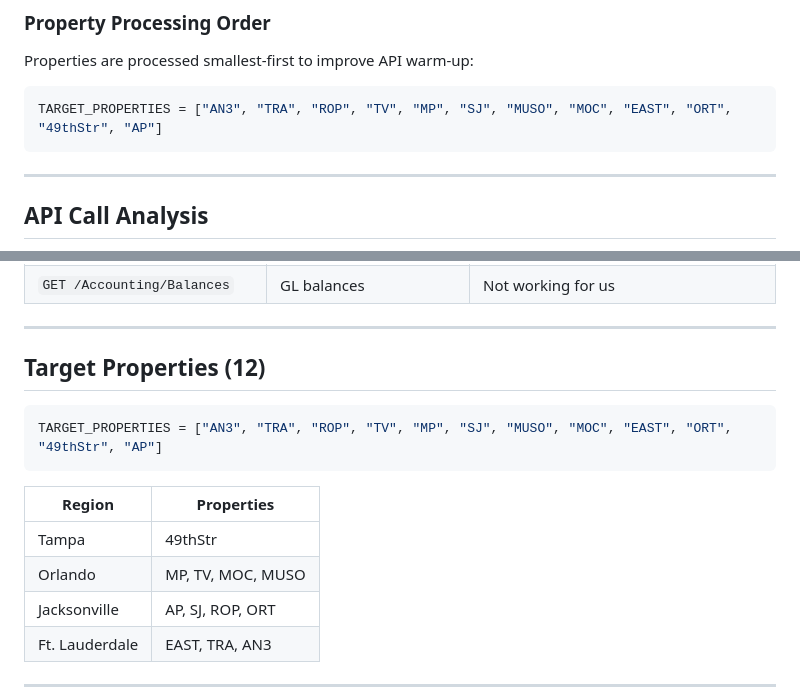
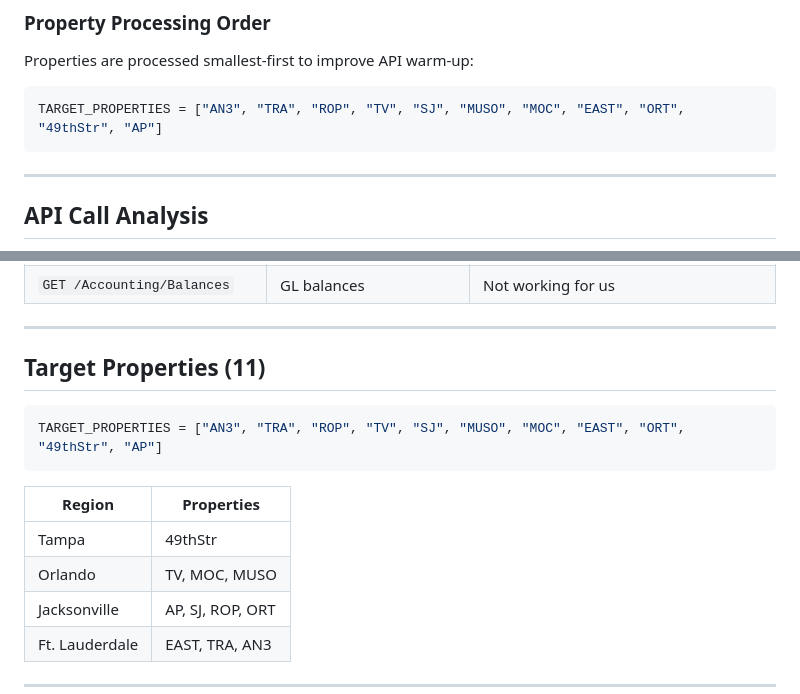
Before and after one commit to ymi-flowing/sns-daily-report, a Markdown page: DEVELOPMENT.md, 2 parts joined by grey strips. GitHub-like rendering.

````diff
--- a/DEVELOPMENT.md
+++ b/DEVELOPMENT.md
@@ -21,7 +21,7 @@ PROPERTY_REQUEST_DELAY = 1 # Seconds between properties
 ### Property Processing Order
 Properties are processed smallest-first to improve API warm-up:
 ```python
-TARGET_PROPERTIES = ["AN3", "TRA", "ROP", "TV", "MP", "SJ", "MUSO", "MOC", "EAST", "ORT", "49thStr", "AP"]
+TARGET_PROPERTIES = ["AN3", "TRA", "ROP", "TV", "SJ", "MUSO", "MOC", "EAST", "ORT", "49thStr", "AP"]
 ```
 
 ---
@@ -155,16 +155,16 @@ metrics are now **shipped** — see Recent Changes. Remaining ideas:
 
 ---
 
-## Target Properties (12)
+## Target Properties (11)
 
 ```python
-TARGET_PROPERTIES = ["AN3", "TRA", "ROP", "TV", "MP", "SJ", "MUSO", "MOC", "EAST", "ORT", "49thStr", "AP"]
+TARGET_PROPERTIES = ["AN3", "TRA", "ROP", "TV", "SJ", "MUSO", "MOC", "EAST", "ORT", "49thStr", "AP"]
 ```
 
 | Region | Properties |
 |--------|------------|
 | Tampa | 49thStr |
-| Orlando | MP, TV, MOC, MUSO |
+| Orlando | TV, MOC, MUSO |
 | Jacksonville | AP, SJ, ROP, ORT |
 | Ft. Lauderdale | EAST, TRA, AN3 |
 
````
Also changed, not shown: README.md (+3 -3 lines).
